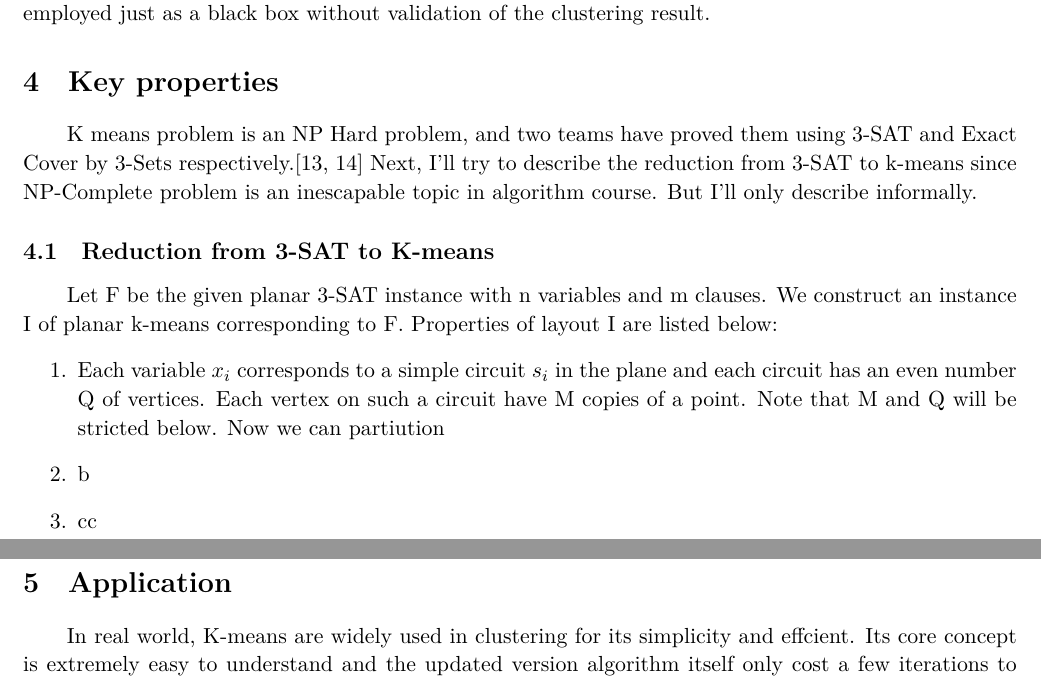
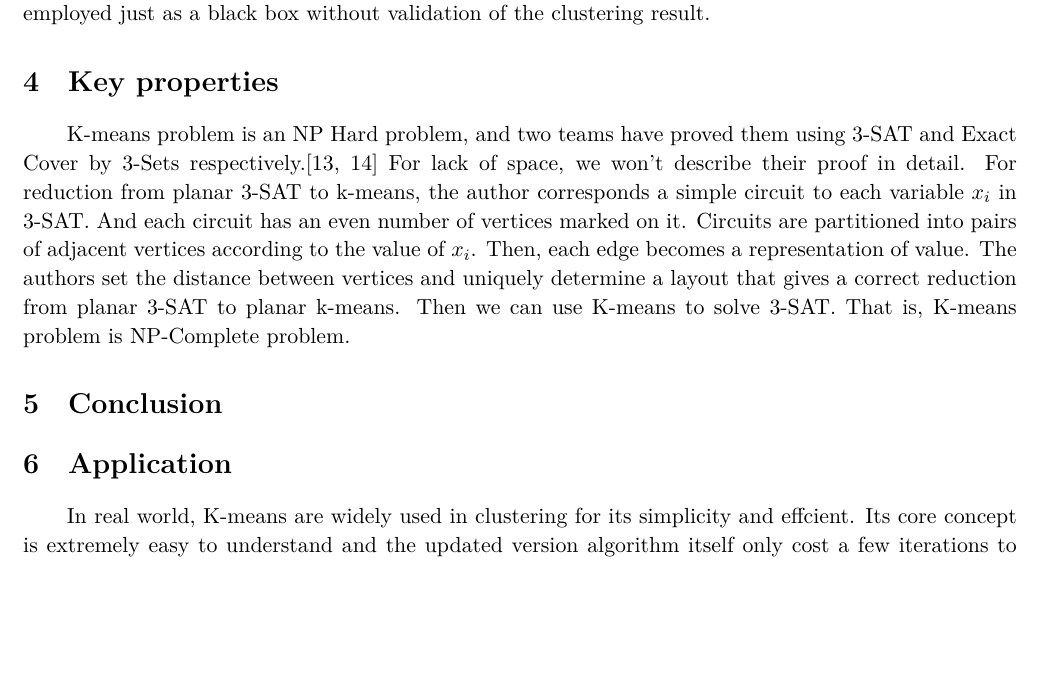
Before and after one commit to CoderLee-Y/AlgorithmRepo, a LaTeX document (notes template&samples/sample.tex): two parts of pages 10 and 11 of 19 before the commit and part of page 10 of 19 after it, the two joined at a grey line, cut so that both start at the same text, the shorter picture padded with empty space. The pictures show the PDF file notes template&samples/sample.pdf that the author committed with the source.

Commit message:
add key prop

```diff
--- a/notes template&samples/sample.tex
+++ b/notes template&samples/sample.tex
@@ -348,15 +348,9 @@ visualization techniques implies a data distribution continuity in the expected
 When K-means clustering is used as a pre-processing tool, the number of clusters is determined by the specific requirements of the main processing algorithm. No attention is paid to the effect of the clustering results on the performance of this algorithm. In such applications, the K-means algorithm is employed just as a black box without validation of the clustering result. \par
 
 \section{Key properties}
-K means problem is an NP Hard problem, and two teams have proved them using 3-SAT and Exact Cover by 3-Sets respectively.\cite{npc-prove,Vattani_thehardness} Next, I'll try to describe the reduction from 3-SAT to k-means since NP-Complete problem is an inescapable topic in algorithm course. But I'll only describe informally.
-\subsection{Reduction from 3-SAT to K-means}
-Let {F} be the given planar 3-SAT instance with n variables and m clauses. We construct an instance I of planar k-means corresponding to F. Properties of layout I are listed below:
-\begin{enumerate}
-\item Each variable $x_i$ corresponds to a simple circuit $s_i$ in the plane and each circuit has an even number Q of vertices. Each vertex on such a circuit have M copies of a point. Note that M and Q will be stricted below. Now we can partiution
-\item b
-\item cc
-\end{enumerate}
+K-means problem is an NP Hard problem, and two teams have proved them using 3-SAT and Exact Cover by 3-Sets respectively.\cite{npc-prove,Vattani_thehardness}  For lack of space, we won't describe their proof in detail. For reduction from planar 3-SAT to k-means, the author corresponds a simple circuit to each variable $x_i$ in 3-SAT. And each circuit has an even number of vertices marked on it. Circuits are partitioned into pairs of adjacent vertices according to the value of $x_i$. Then, each edge becomes a representation of value. The authors set the distance between vertices and uniquely determine a layout that gives a correct reduction from planar 3-SAT to planar k-means. Then we can use K-means to solve 3-SAT. That is, K-means problem is NP-Complete problem.
 
+\section{Conclusion}
 
 \section{Application}
 In real world, K-means are widely used in clustering for its simplicity and effcient. Its core concept is extremely easy to understand and the updated version algorithm itself only cost a few iterations to output pretty good results. And here are a few applications of K-means algorithm in real life.
```
Also changed, not shown: notes template&samples/sample.pdf.
